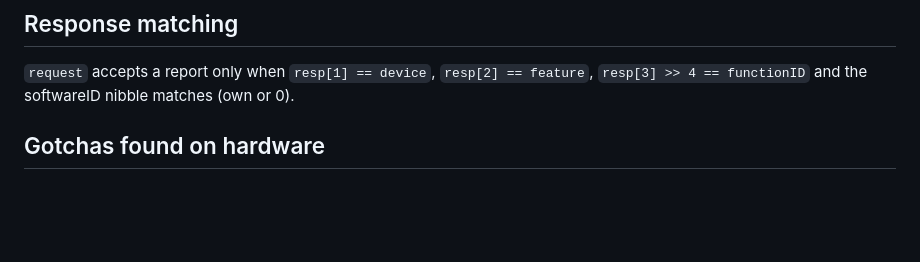
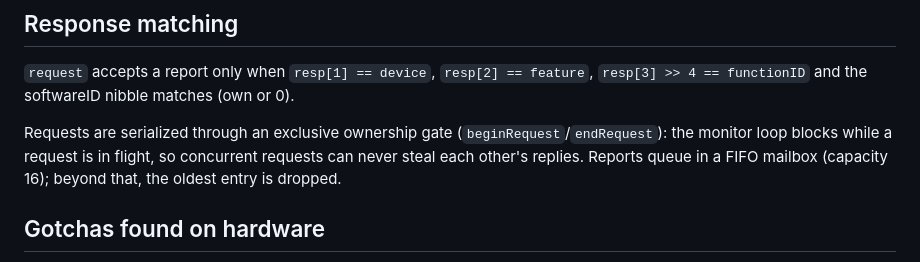
Before and after one commit to gilsonolegario/RaTamer, a Markdown page: docs/HIDPP.md, the part around the change. Drawn GitHub-style; blank space fills up the shorter version.

Commit message:
docs: describe FIFO mailbox and exclusive HID++ requests

```diff
--- a/docs/HIDPP.md
+++ b/docs/HIDPP.md
@@ -71,6 +71,8 @@ Signed big-endian Int16 deltas; positive dy = down (HID convention).
 
 `request` accepts a report only when `resp[1] == device`, `resp[2] == feature`, `resp[3] >> 4 == functionID` and the softwareID nibble matches (own or 0).
 
+Requests are serialized through an exclusive ownership gate (`beginRequest`/`endRequest`): the monitor loop blocks while a request is in flight, so concurrent requests can never steal each other's replies. Reports queue in a FIFO mailbox (capacity 16); beyond that, the oldest entry is dropped.
+
 ## Gotchas found on hardware
 
 - `IOHIDManager` **never enumerates** the Unifying receiver on macOS 15/arm64. `HIDLocator` walks the kernel registry with `IOServiceGetMatchingServices` + `IOHIDDeviceCreate` instead — and that works as a regular user, with no TCC permission.
```
